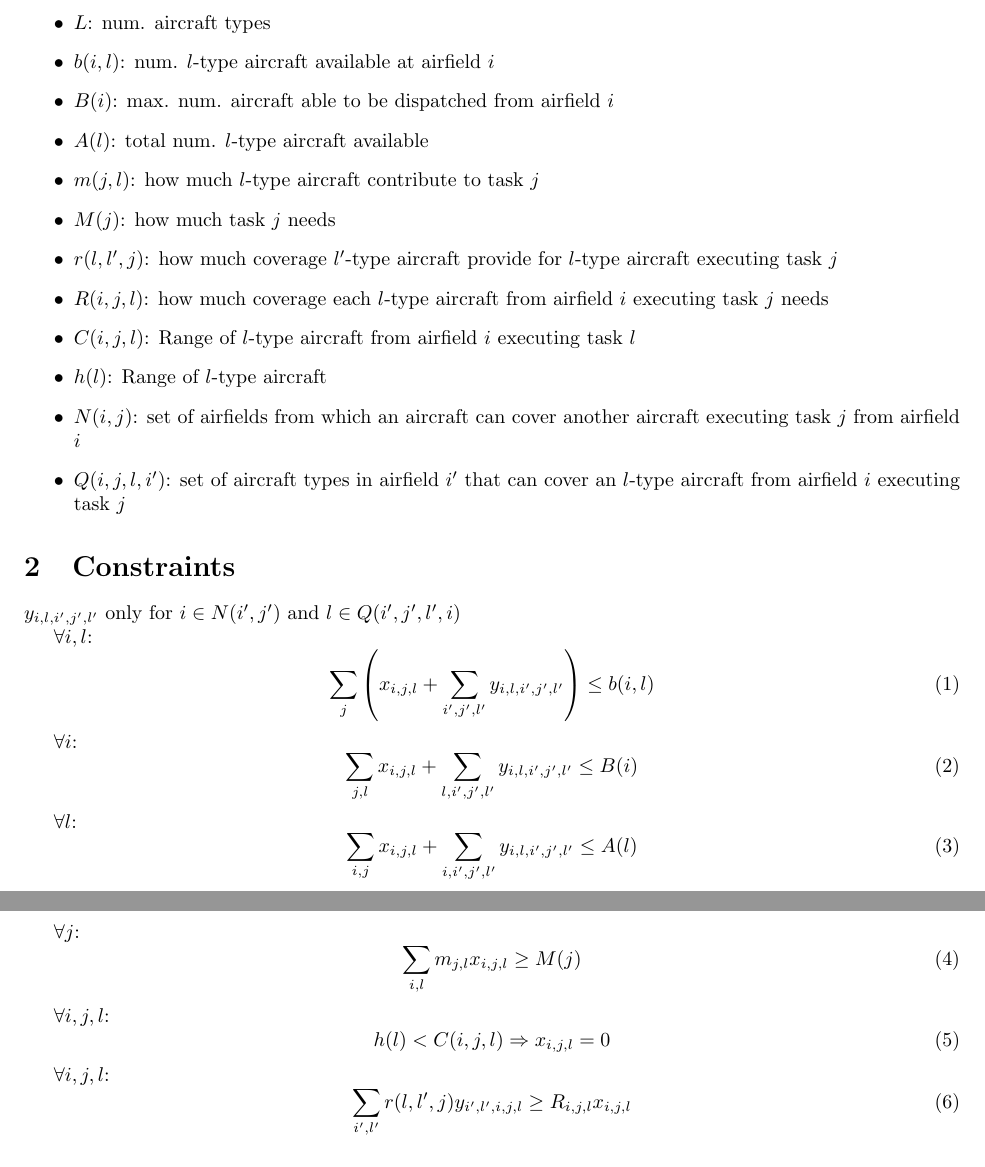
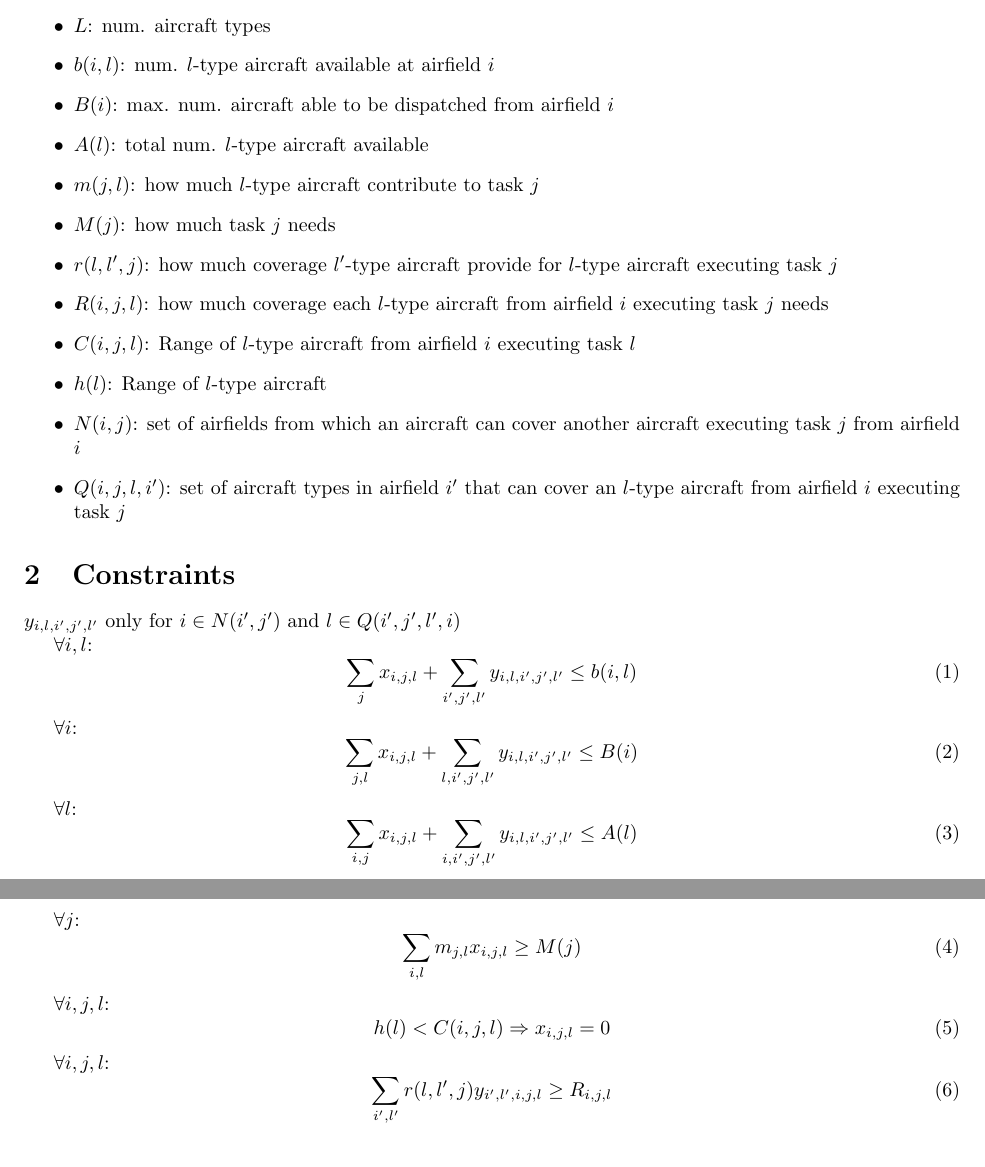
Before and after one commit to ventugithub/QCFATM, a LaTeX document (nasic/notes/problem_formulation/nasic.tex): two parts of pages 1 and 2 of 3, joined at a grey line, cut so that both start at the same text. Compiled offline with pdfLaTeX.

Commit message:
Fixed some constraints

```diff
--- a/nasic/notes/problem_formulation/nasic.tex
+++ b/nasic/notes/problem_formulation/nasic.tex
@@ -37,7 +37,7 @@ $y_{i, l, i', j', l'}$ only for $i \in N(i', j')$ and $l \in Q(i', j', l', i)$
 
 $\forall i, l$:
 \begin{equation}
-\sum_j \left(x_{i, j, l} + \sum_{i', j', l'}  y_{i, l, i', j', l'}\right) \leq b(i, l)
+\sum_j x_{i, j, l} + \sum_{i', j', l'}  y_{i, l, i', j', l'} \leq b(i, l)
 \end{equation}
 
 $\forall i$:
@@ -62,7 +62,7 @@ h(l) < C(i, j, l) \Rightarrow x_{i, j, l} = 0
 
 $\forall i, j, l$:
 \begin{equation}
-\sum_{i', l'} r(l, l', j) y_{i', l', i, j, l} \geq R_{i, j, l} x_{i, j, l}
+\sum_{i', l'} r(l, l', j) y_{i', l', i, j, l} \geq R_{i, j, l}
 \end{equation}
 
 \section{Instance ensembles}
```
